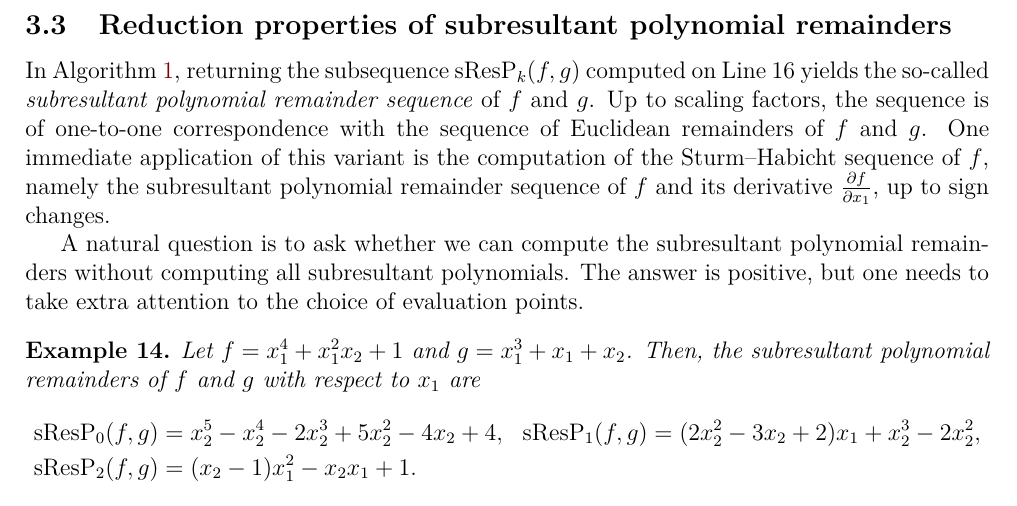
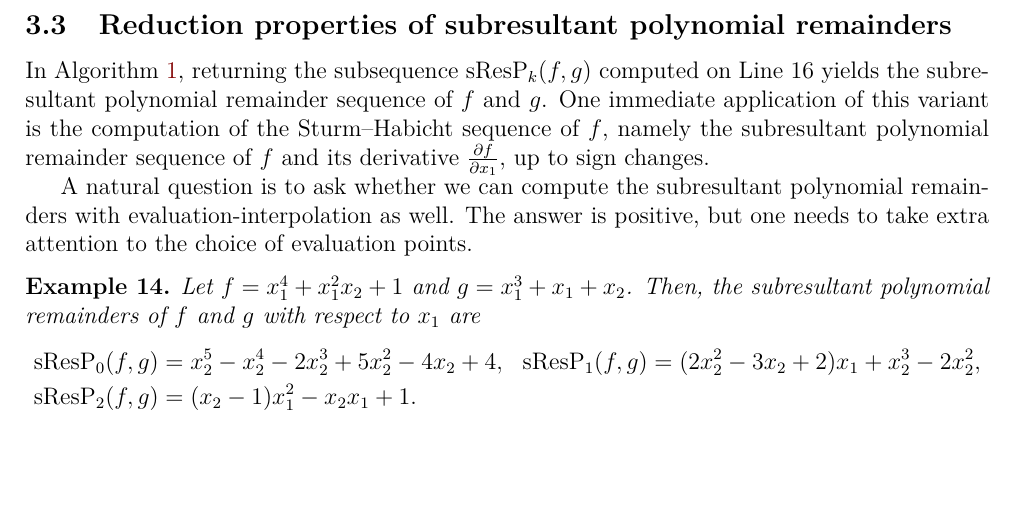
Before and after one commit to yunus433/cca-projet-2026, a LaTeX document (report/main.tex, which reads report/chapters/reduction.tex): part of page 9 of 15, cut so that both start at the same text, the shorter picture padded with empty space. Compiled offline with pdfLaTeX.

Commit message:
Minor cleanup

```diff
--- a/report/chapters/reduction.tex
+++ b/report/chapters/reduction.tex
@@ -75,9 +75,9 @@ When $n=2$, a prime $p$ between $2^{30}$ and $2^{31}-1$ is large enough to ensur
 
 \subsection{Reduction properties of subresultant polynomial remainders}
 
-In Algorithm \ref{alg:subres}, returning the subsequence $\sResP_k(f,g)$ computed on Line 16 yields the so-called \emph{subresultant polynomial remainder sequence} of $f$ and $g$. Up to scaling factors, the sequence is of one-to-one correspondence with the sequence of Euclidean remainders of $f$ and $g$. One immediate application of this variant is the computation of the Sturm–Habicht sequence of $f$, namely the subresultant polynomial remainder sequence of $f$ and its derivative $\frac{\partial f}{\partial x_1}$, up to sign changes.
+In Algorithm \ref{alg:subres}, returning the subsequence $\sResP_k(f,g)$ computed on Line 16 yields the subresultant polynomial remainder sequence of $f$ and $g$. One immediate application of this variant is the computation of the Sturm–Habicht sequence of $f$, namely the subresultant polynomial remainder sequence of $f$ and its derivative $\frac{\partial f}{\partial x_1}$, up to sign changes.
 
-A natural question is to ask whether we can compute the subresultant polynomial remainders without computing all subresultant polynomials. The answer is positive, but one needs to take extra attention to the choice of evaluation points.
+A natural question is to ask whether we can compute the subresultant polynomial remainders with evaluation-interpolation as well. The answer is positive, but one needs to take extra attention to the choice of evaluation points.
 
 \begin{example}
     Let $f=x_1^4+x_1^2x_2+1$ and $g=x_1^3+x_1+x_2$. Then, the subresultant polynomial remainders of $f$ and $g$ with respect to $x_1$ are
```
